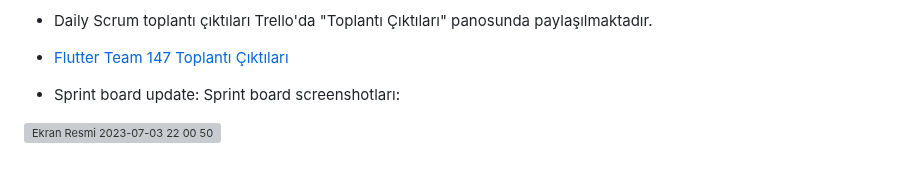
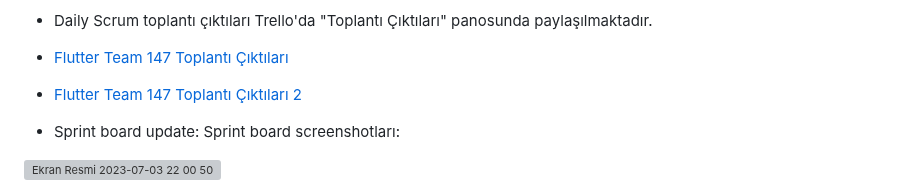
Before and after one commit to Niserie1/f147, a Markdown page: README.md, the part around one of its changes. Rendered like a GitHub page; blank space fills up the shorter version; grey boxes are pictures that could not be loaded.

```diff
--- a/README.md
+++ b/README.md
@@ -94,6 +94,7 @@ Puan tamamlama mantığı: Toplamda proje boyunca tamamlanması gereken 440 puan
 - Daily Scrum toplantı çıktıları Trello'da "Toplantı Çıktıları" panosunda paylaşılmaktadır.
 
 - [Flutter Team 147 Toplantı Çıktıları](https://trello.com/invite/accept-board)
+- [Flutter Team 147 Toplantı Çıktıları 2](https://trello.com/b/i7ABillO/ilk)
 
 - Sprint board update: Sprint board screenshotları:
 
```
Also changed, not shown: other parts of README.md (+16 -0 lines).
